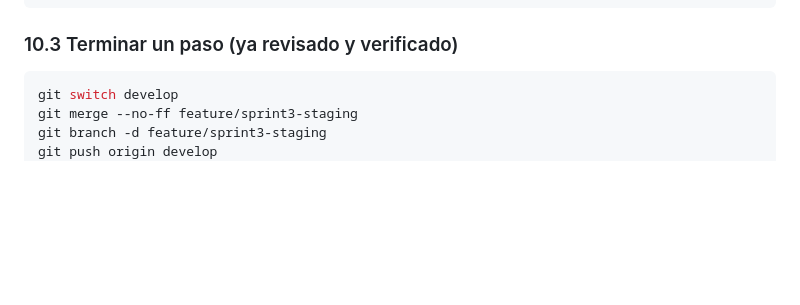
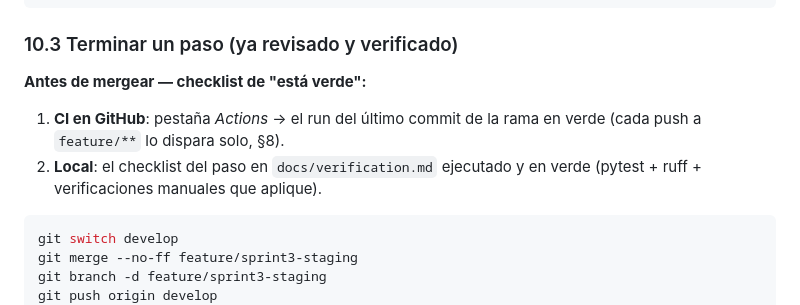
Before and after one commit to kpzaolod6000/analysis-crimen-chicago, a Markdown page: docs/git-workflow.md, the part around the change. Rendered like a GitHub page; blank space fills up the shorter version.

````diff
--- a/docs/git-workflow.md
+++ b/docs/git-workflow.md
@@ -195,6 +195,13 @@ git push -u origin feature/sprint3-staging   # 1a vez; luego: git push
 
 ### 10.3 Terminar un paso (ya revisado y verificado)
 
+**Antes de mergear — checklist de "está verde":**
+
+1. **CI en GitHub**: pestaña *Actions* → el run del último commit de la rama
+   en verde (cada push a `feature/**` lo dispara solo, §8).
+2. **Local**: el checklist del paso en `docs/verification.md` ejecutado y en
+   verde (pytest + ruff + verificaciones manuales que aplique).
+
 ```powershell
 git switch develop
 git merge --no-ff feature/sprint3-staging
````
Also changed, not shown: docs/changelog.md (+18 -0 lines), docs/verification.md (+19 -0 lines).
